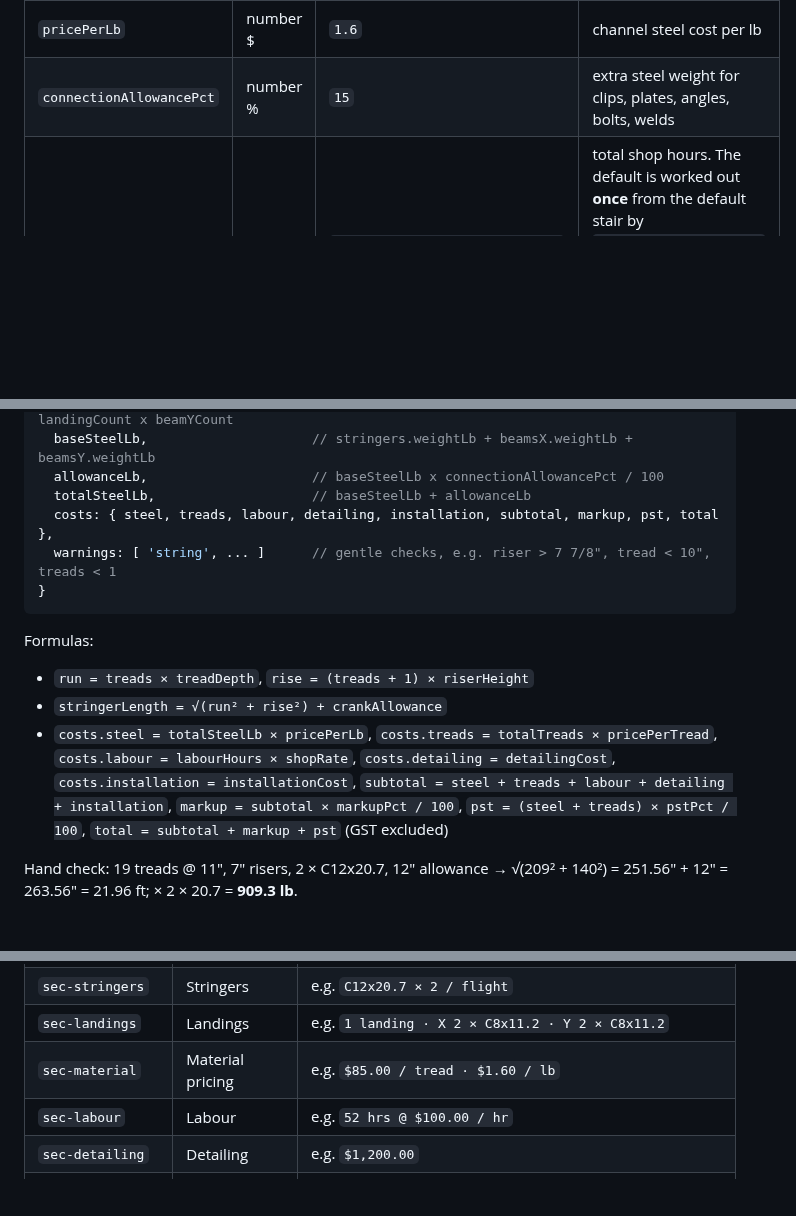
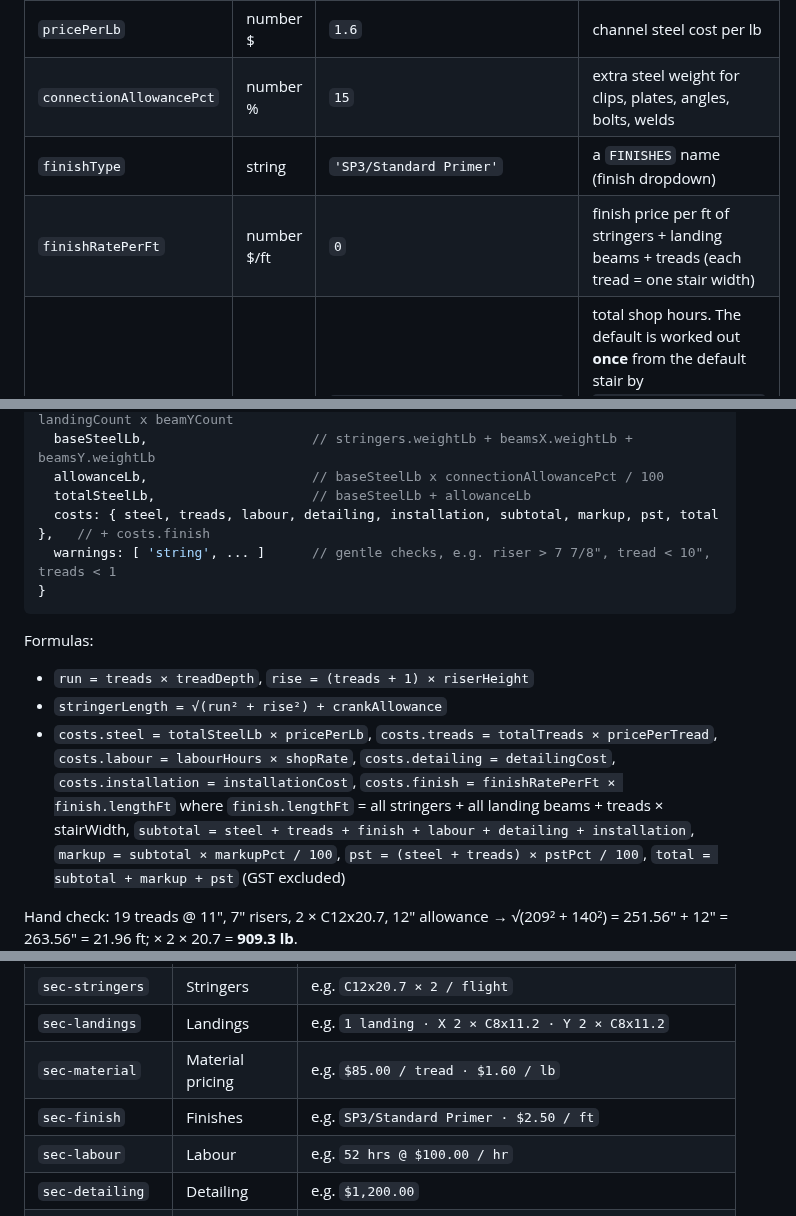
Before and after one commit to lironson/stair-budget-tool, a Markdown page: docs/ARCHITECTURE.md, 3 parts joined by grey strips. Drawn GitHub-style; blank space fills up the shorter version.

````diff
--- a/docs/ARCHITECTURE.md
+++ b/docs/ARCHITECTURE.md
@@ -63,6 +63,8 @@ All lengths inside `state` and inside the calculations are **inches**. Weights a
 | `pricePerTread` | number $ | `85` | supply cost per tread (pan, grating, etc.) |
 | `pricePerLb` | number $ | `1.6` | channel steel cost per lb |
 | `connectionAllowancePct` | number % | `15` | extra steel weight for clips, plates, angles, bolts, welds |
+| `finishType` | string | `'SP3/Standard Primer'` | a `FINISHES` name (finish dropdown) |
+| `finishRatePerFt` | number $/ft | `0` | finish price per ft of stringers + landing beams + treads (each tread = one stair width) |
 | `labourHours` | number | `standardLabourHours(DEFAULTS)` (52 for the default stair) | total shop hours. The default is worked out **once** from the default stair by `standardLabourHours()` in `calc.js`; after that it is a plain number the user edits. It does not follow later changes to the stair |
 | `shopRate` | number $/hr | `100` | labour rate |
 | `detailingCost` | number $ | `0` | detailing (shop drawings), one lump sum |
@@ -121,7 +123,7 @@ dropdown option.
   baseSteelLb,                     // stringers.weightLb + beamsX.weightLb + beamsY.weightLb
   allowanceLb,                     // baseSteelLb x connectionAllowancePct / 100
   totalSteelLb,                    // baseSteelLb + allowanceLb
-  costs: { steel, treads, labour, detailing, installation, subtotal, markup, pst, total },
+  costs: { steel, treads, labour, detailing, installation, subtotal, markup, pst, total },   // + costs.finish
   warnings: [ 'string', ... ]      // gentle checks, e.g. riser > 7 7/8", tread < 10", treads < 1
 }
 ```
@@ -133,7 +135,8 @@ Formulas:
 * `costs.steel = totalSteelLb × pricePerLb`, `costs.treads = totalTreads × pricePerTread`,
   `costs.labour = labourHours × shopRate`, `costs.detailing = detailingCost`,
   `costs.installation = installationCost`,
-  `subtotal = steel + treads + labour + detailing + installation`,
+  `costs.finish = finishRatePerFt × finish.lengthFt` where `finish.lengthFt` = all stringers + all landing beams + treads × stairWidth,
+  `subtotal = steel + treads + finish + labour + detailing + installation`,
   `markup = subtotal × markupPct / 100`, `pst = (steel + treads) × pstPct / 100`,
   `total = subtotal + markup + pst` (GST excluded)
 
@@ -218,6 +221,7 @@ heading. Order and ids:
 | `sec-stringers` | Stringers | e.g. `C12x20.7 × 2 / flight` |
 | `sec-landings` | Landings | e.g. `1 landing · X 2 × C8x11.2 · Y 2 × C8x11.2` |
 | `sec-material` | Material pricing | e.g. `$85.00 / tread · $1.60 / lb` |
+| `sec-finish` | Finishes | e.g. `SP3/Standard Primer · $2.50 / ft` |
 | `sec-labour` | Labour | e.g. `52 hrs @ $100.00 / hr` |
 | `sec-detailing` | Detailing | e.g. `$1,200.00` |
 | `sec-installation` | Installation | e.g. `$3,500.00` |
````
Also changed, not shown: README.md (+2 -0 lines), docs/screenshot.png, 5 other files.
